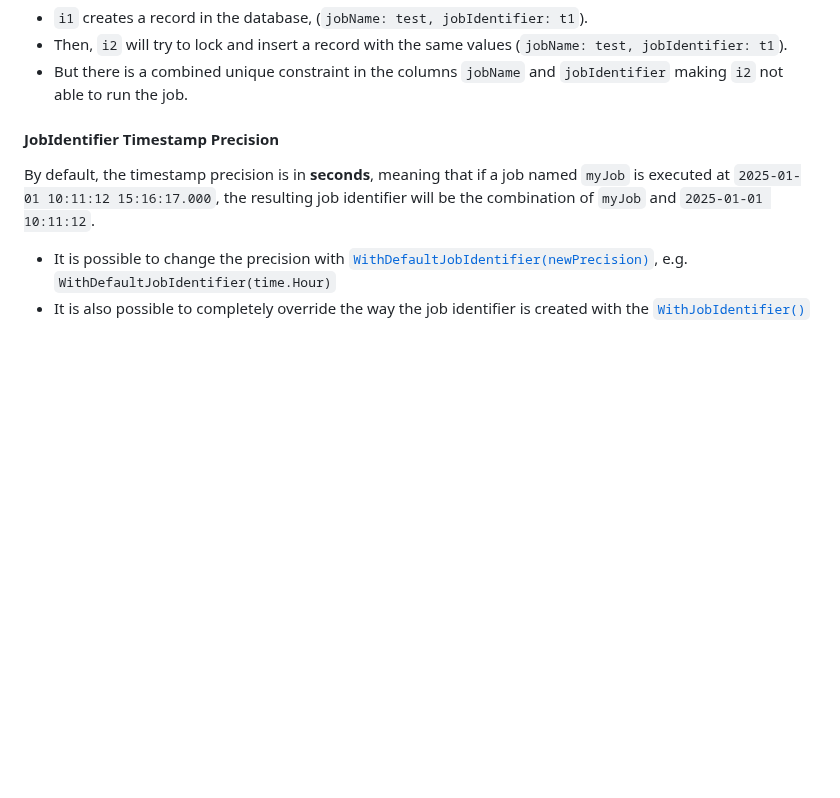
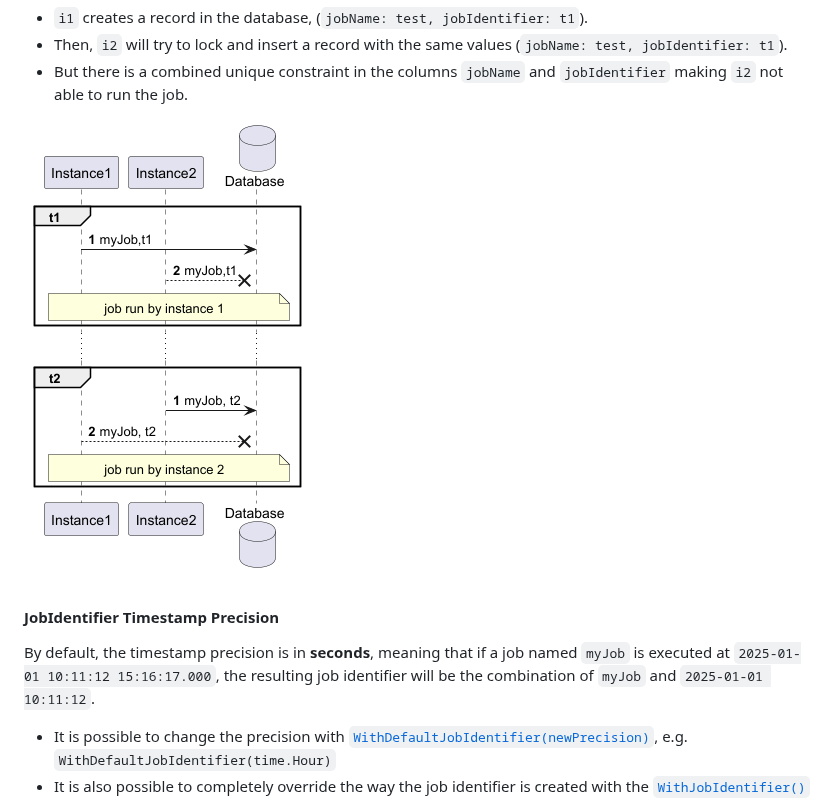
Before and after one commit to go-co-op/gocron-gorm-lock, a Markdown page: README.md, the part around the change. Drawn GitHub-style; pictures changed too: assets/jobIdentifier-example.png (added); folded sections open; blank space fills up the shorter version.

Commit message:
docs: improving README.md

```diff
--- a/README.md
+++ b/README.md
@@ -82,6 +82,8 @@ At `t1`, `i1` is faster in picking up the job, and then this happened:
 * `i1` creates a record in the database, (`jobName: test, jobIdentifier: t1`).
 * Then, `i2` will try to lock and insert a record with the same values (`jobName: test, jobIdentifier: t1`).
 * But there is a combined unique constraint in the columns `jobName` and `jobIdentifier` making `i2` not able to run the job.
+
+![sequence diagram example for jobIdentifier](./assets/jobIdentifier-example.png "Job Identifier Example")
 </details>
 
 #### JobIdentifier Timestamp Precision
```
Also changed, not shown: 1 other file.
